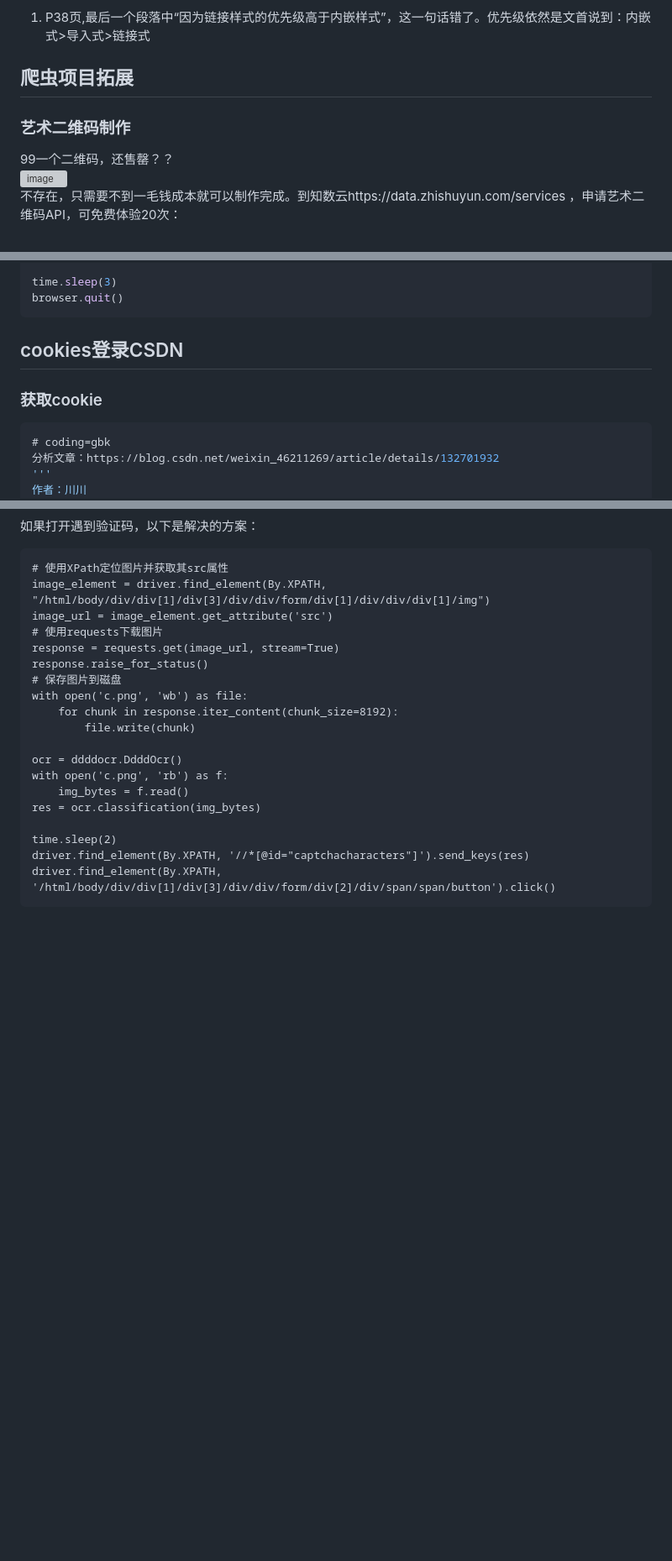
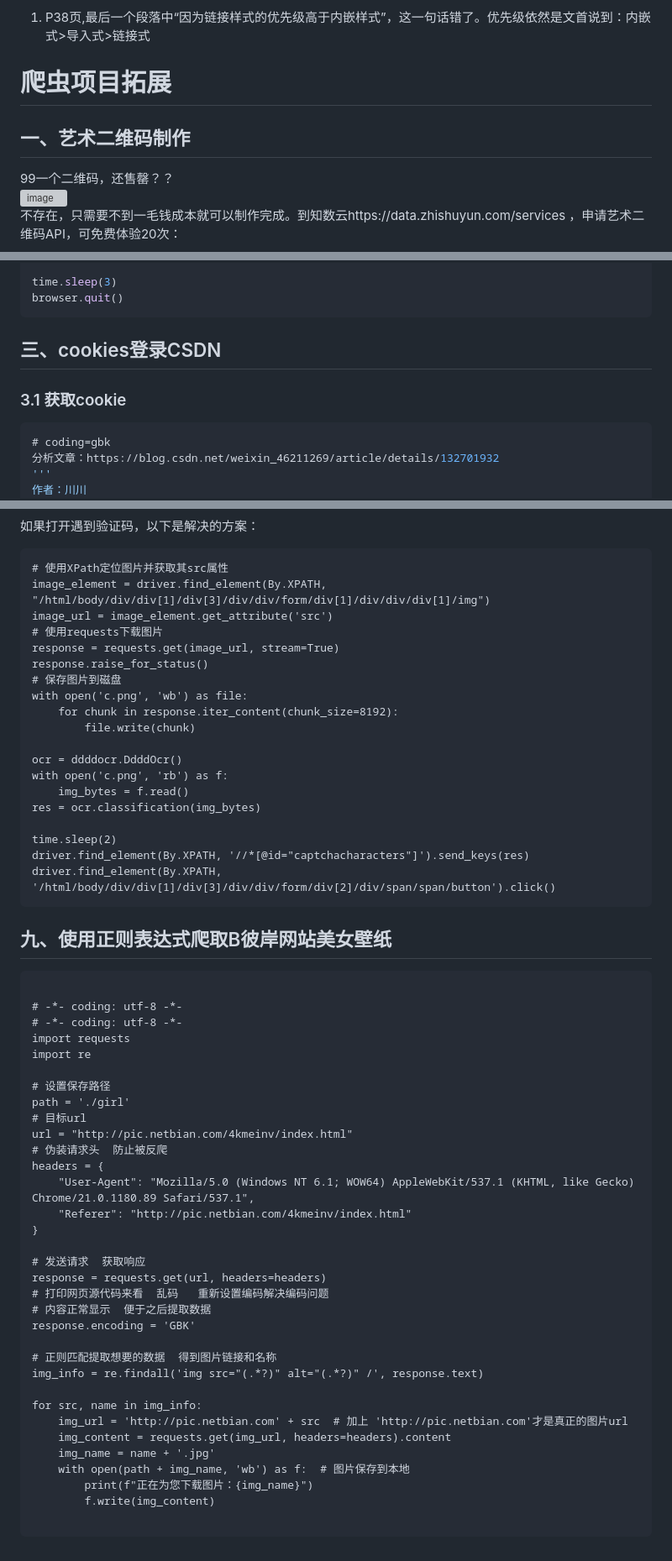
Before and after one commit to sfvsfv/Crawer, a Markdown page: README.md, 3 parts joined by grey strips. Shown at 84% size. Drawn GitHub-style; blank space fills up the shorter version; grey boxes are pictures that could not be loaded.

````diff
--- a/README.md
+++ b/README.md
@@ -34,8 +36,8 @@ https://github.com/xingag/spider_python
 
 1. P38页,最后一个段落中“因为链接样式的优先级高于内嵌样式”，这一句话错了。优先级依然是文首说到：内嵌式>导入式>链接式
 
-## 爬虫项目拓展
-### 艺术二维码制作
+# 爬虫项目拓展
+## 一、艺术二维码制作
 99一个二维码，还售罄？？
 <br>
 ![image](https://github.com/sfvsfv/Crawer/assets/62045791/8d9a74ec-4675-4320-b90a-4a8c651e4a56)
@@ -262,9 +264,9 @@ time.sleep(3)
 browser.quit()
 ```
 
-## cookies登录CSDN
+## 三、cookies登录CSDN
 
-### 获取cookie
+### 3.1 获取cookie
 
 ```csharp
 # coding=gbk
@@ -732,3 +734,42 @@ time.sleep(2)
 driver.find_element(By.XPATH, '//*[@id="captchacharacters"]').send_keys(res)
 driver.find_element(By.XPATH, '/html/body/div/div[1]/div[3]/div/div/form/div[2]/div/span/span/button').click()
 ```
+
+
+## 九、使用正则表达式爬取B彼岸网站美女壁纸
+
+```
+
+# -*- coding: utf-8 -*-
+# -*- coding: utf-8 -*-
+import requests
+import re
+
+# 设置保存路径
+path = './girl'
+# 目标url
+url = "http://pic.netbian.com/4kmeinv/index.html"
+# 伪装请求头  防止被反爬
+headers = {
+    "User-Agent": "Mozilla/5.0 (Windows NT 6.1; WOW64) AppleWebKit/537.1 (KHTML, like Gecko) Chrome/21.0.1180.89 Safari/537.1",
+    "Referer": "http://pic.netbian.com/4kmeinv/index.html"
+}
+
+# 发送请求  获取响应
+response = requests.get(url, headers=headers)
+# 打印网页源代码来看  乱码   重新设置编码解决编码问题
+# 内容正常显示  便于之后提取数据
+response.encoding = 'GBK'
+
+# 正则匹配提取想要的数据  得到图片链接和名称
+img_info = re.findall('img src="(.*?)" alt="(.*?)" /', response.text)
+
+for src, name in img_info:
+    img_url = 'http://pic.netbian.com' + src  # 加上 'http://pic.netbian.com'才是真正的图片url
+    img_content = requests.get(img_url, headers=headers).content
+    img_name = name + '.jpg'
+    with open(path + img_name, 'wb') as f:  # 图片保存到本地
+        print(f"正在为您下载图片：{img_name}")
+        f.write(img_content)
+
+```
````
Also changed, not shown: other parts of README.md (+10 -8 lines).
